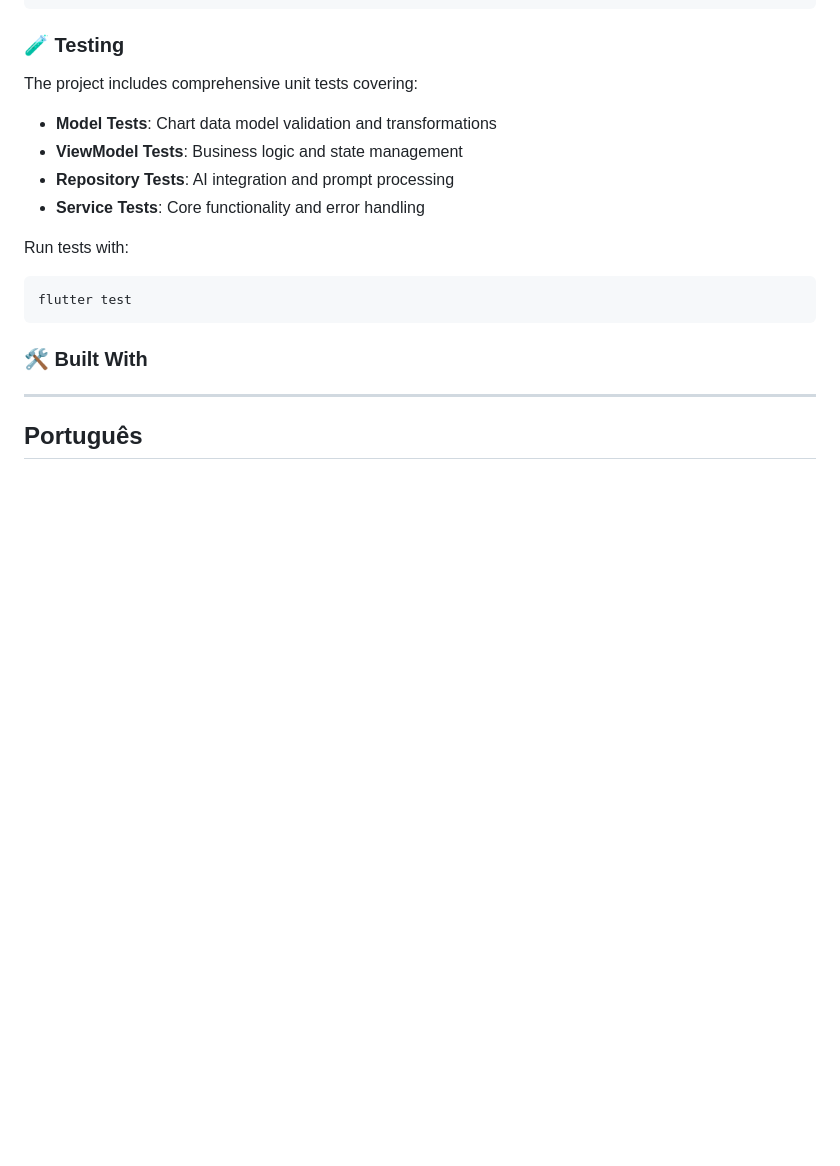
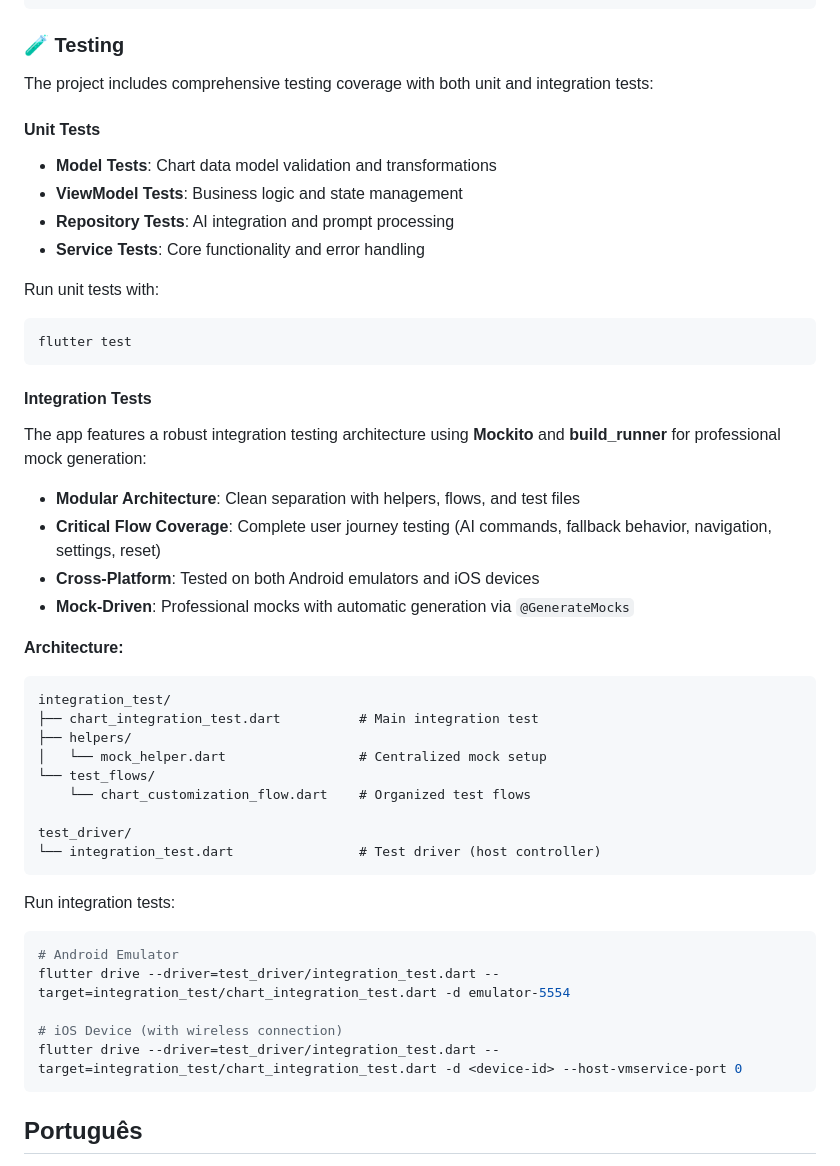
Before and after one commit to ThallesVicenzo/customizable_chart, a Markdown page: README.md, the part around one of its changes. Rendered like a GitHub page; blank space fills up the shorter version.

Commit message:
docs: enhance README.md with comprehensive testing coverage details for integration tests

````diff
--- a/README.md
+++ b/README.md
@@ -118,21 +118,48 @@ lib/
 
 ### 🧪 Testing
 
-The project includes comprehensive unit tests covering:
+The project includes comprehensive testing coverage with both unit and integration tests:
 
+#### Unit Tests
 - **Model Tests**: Chart data model validation and transformations
 - **ViewModel Tests**: Business logic and state management
 - **Repository Tests**: AI integration and prompt processing
 - **Service Tests**: Core functionality and error handling
 
-Run tests with:
+Run unit tests with:
 ```bash
 flutter test
 ```
 
-### 🛠️ Built With
+#### Integration Tests
+The app features a robust integration testing architecture using **Mockito** and **build_runner** for professional mock generation:
 
----
+- **Modular Architecture**: Clean separation with helpers, flows, and test files
+- **Critical Flow Coverage**: Complete user journey testing (AI commands, fallback behavior, navigation, settings, reset)
+- **Cross-Platform**: Tested on both Android emulators and iOS devices
+- **Mock-Driven**: Professional mocks with automatic generation via `@GenerateMocks`
+
+**Architecture:**
+```
+integration_test/
+├── chart_integration_test.dart          # Main integration test
+├── helpers/
+│   └── mock_helper.dart                 # Centralized mock setup
+└── test_flows/
+    └── chart_customization_flow.dart    # Organized test flows
+
+test_driver/
+└── integration_test.dart                # Test driver (host controller)
+```
+
+Run integration tests:
+```bash
+# Android Emulator
+flutter drive --driver=test_driver/integration_test.dart --target=integration_test/chart_integration_test.dart -d emulator-5554
+
+# iOS Device (with wireless connection)
+flutter drive --driver=test_driver/integration_test.dart --target=integration_test/chart_integration_test.dart -d <device-id> --host-vmservice-port 0
+```
 
 ## Português
 
````
Also changed, not shown: other parts of README.md (+33 -2 lines).
